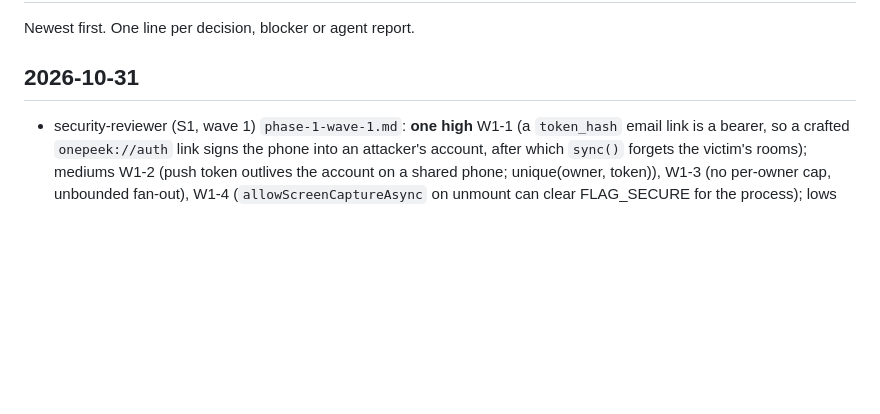
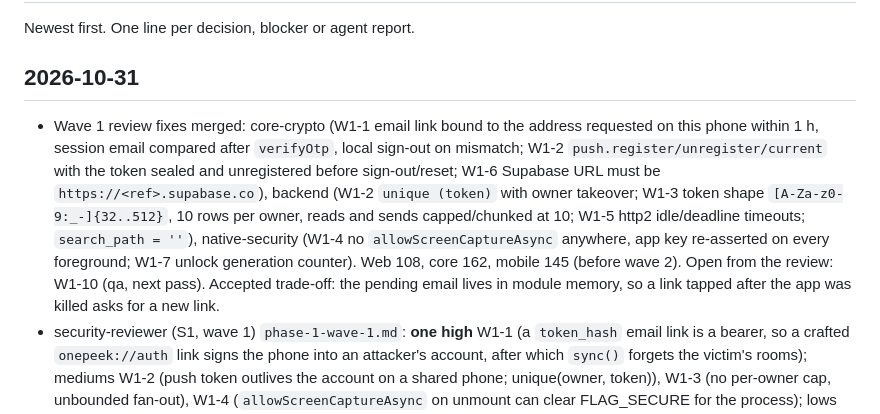
Before and after one commit to pulkitverma-commits/grokpass, a Markdown page: docs/mobile/log.md, the part around the change. Drawn GitHub-style; blank space fills up the shorter version.

Commit message:
Log: wave 1 review fixes merged
Co-Authored-By: Claude Fable 5.1 <noreply@anthropic.com>

```diff
--- a/docs/mobile/log.md
+++ b/docs/mobile/log.md
@@ -4,6 +4,14 @@ Newest first. One line per decision, blocker or agent report.
 
 ## 2026-10-31
 
+- Wave 1 review fixes merged: core-crypto (W1-1 email link bound to the address requested on this phone within 1 h,
+  session email compared after `verifyOtp`, local sign-out on mismatch; W1-2 `push.register/unregister/current` with the
+  token sealed and unregistered before sign-out/reset; W1-6 Supabase URL must be `https://<ref>.supabase.co`), backend
+  (W1-2 `unique (token)` with owner takeover; W1-3 token shape `[A-Za-z0-9:_-]{32..512}`, 10 rows per owner, reads and
+  sends capped/chunked at 10; W1-5 http2 idle/deadline timeouts; `search_path = ''`), native-security (W1-4 no
+  `allowScreenCaptureAsync` anywhere, app key re-asserted on every foreground; W1-7 unlock generation counter).
+  Web 108, core 162, mobile 145 (before wave 2). Open from the review: W1-10 (qa, next pass). Accepted trade-off:
+  the pending email lives in module memory, so a link tapped after the app was killed asks for a new link.
 - security-reviewer (S1, wave 1) `phase-1-wave-1.md`: **one high** W1-1 (a `token_hash` email link is a bearer, so a
   crafted `onepeek://auth` link signs the phone into an attacker's account, after which `sync()` forgets the victim's
   rooms); mediums W1-2 (push token outlives the account on a shared phone; unique(owner, token)), W1-3 (no per-owner
```
